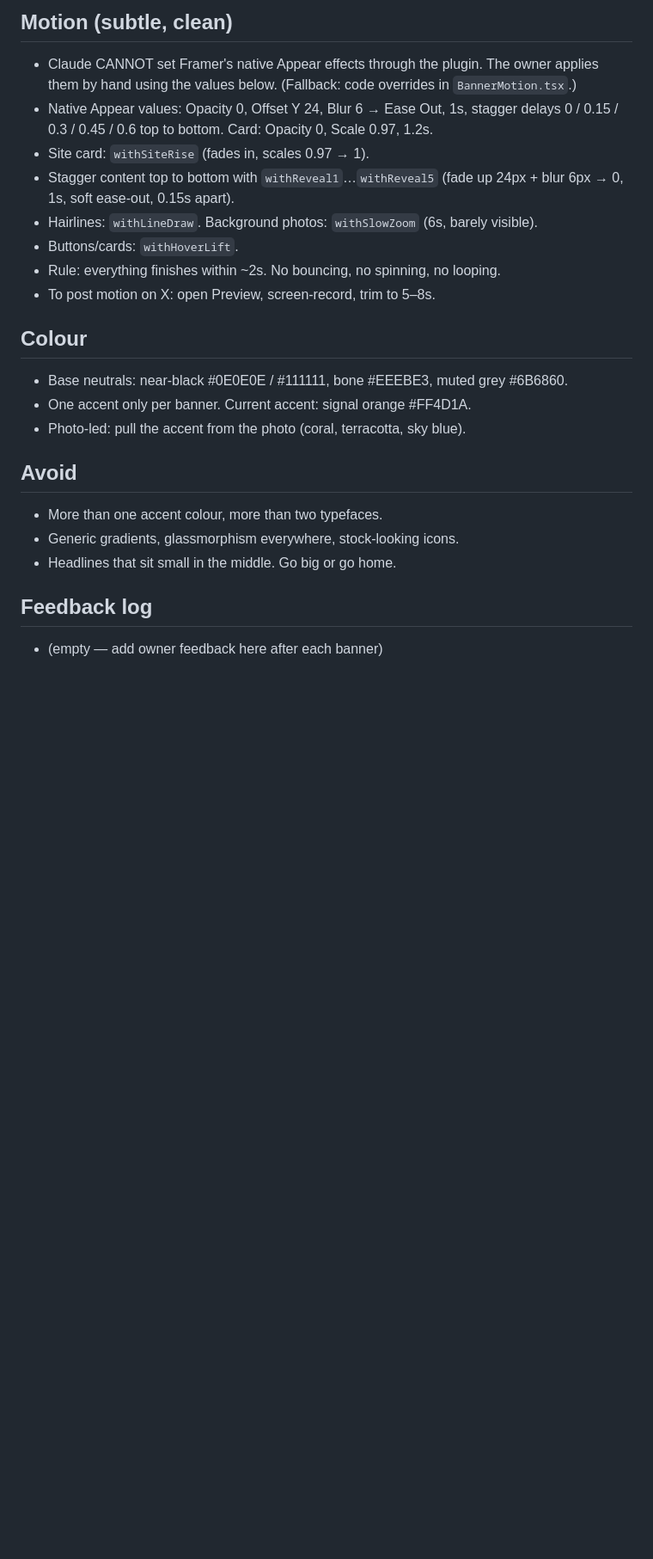
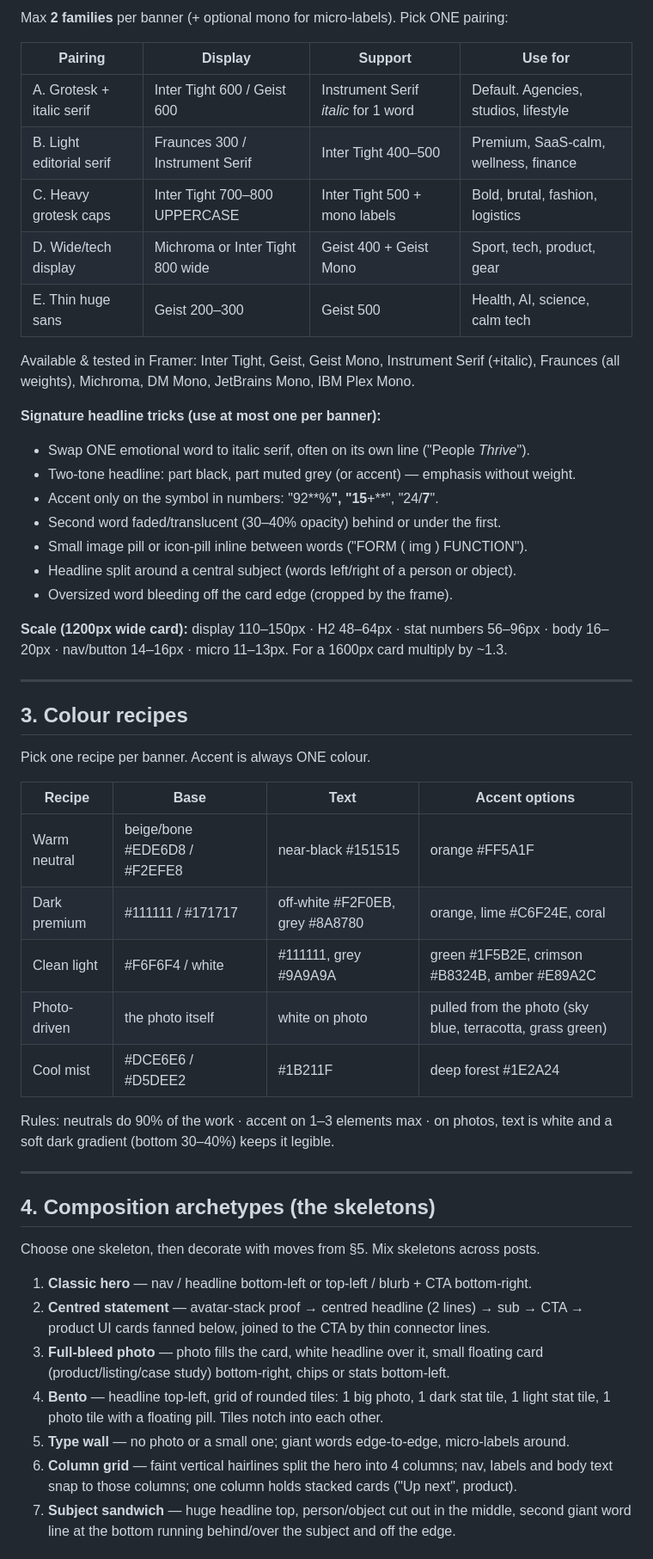
Before and after one commit to webflowstudiosx-lang/Ok, a Markdown page: STYLE_GUIDE.md, the part around one of its changes. Shown at 86% size. Drawn GitHub-style; blank space fills up the shorter version.

Commit message:
Style guide v2: synthesize 19 refs into a visual language system
Co-Authored-By: Claude Opus 5.5 <noreply@anthropic.com>
Claude-Session: https://claude.ai/code/session_01YAFRagqSVsV578g6ABt7Vi

```diff
--- a/STYLE_GUIDE.md
+++ b/STYLE_GUIDE.md
@@ -113,26 +45,62 @@ different from the last, and from every reference. Update it every time the owne
 
-## Motion (subtle, clean)
-- Claude CANNOT set Framer's native Appear effects through the plugin. The owner applies
-  them by hand using the values below. (Fallback: code overrides in `BannerMotion.tsx`.)
-- Native Appear values: Opacity 0, Offset Y 24, Blur 6 → Ease Out, 1s, stagger delays
-  0 / 0.15 / 0.3 / 0.45 / 0.6 top to bottom. Card: Opacity 0, Scale 0.97, 1.2s.
-- Site card: `withSiteRise` (fades in, scales 0.97 → 1).
-- Stagger content top to bottom with `withReveal1`…`withReveal5`
-  (fade up 24px + blur 6px → 0, 1s, soft ease-out, 0.15s apart).
-- Hairlines: `withLineDraw`. Background photos: `withSlowZoom` (6s, barely visible).
-- Buttons/cards: `withHoverLift`.
-- Rule: everything finishes within ~2s. No bouncing, no spinning, no looping.
-- To post motion on X: open Preview, screen-record, trim to 5–8s.
+Max **2 families** per banner (+ optional mono for micro-labels). Pick ONE pairing:
 
-## Colour
-- Base neutrals: near-black #0E0E0E / #111111, bone #EEEBE3, muted grey #6B6860.
-- One accent only per banner. Current accent: signal orange #FF4D1A.
-- Photo-led: pull the accent from the photo (coral, terracotta, sky blue).
+| Pairing | Display | Support | Use for |
+|---|---|---|---|
+| A. Grotesk + italic serif | Inter Tight 600 / Geist 600 | Instrument Serif *italic* for 1 word | Default. Agencies, studios, lifestyle |
+| B. Light editorial serif | Fraunces 300 / Instrument Serif | Inter Tight 400–500 | Premium, SaaS-calm, wellness, finance |
+| C. Heavy grotesk caps | Inter Tight 700–800 UPPERCASE | Inter Tight 500 + mono labels | Bold, brutal, fashion, logistics |
+| D. Wide/tech display | Michroma or Inter Tight 800 wide | Geist 400 + Geist Mono | Sport, tech, product, gear |
+| E. Thin huge sans | Geist 200–300 | Geist 500 | Health, AI, science, calm tech |
 
-## Avoid
-- More than one accent colour, more than two typefaces.
-- Generic gradients, glassmorphism everywhere, stock-looking icons.
-- Headlines that sit small in the middle. Go big or go home.
+Available & tested in Framer: Inter Tight, Geist, Geist Mono, Instrument Serif (+italic),
+Fraunces (all weights), Michroma, DM Mono, JetBrains Mono, IBM Plex Mono.
 
-## Feedback log
-- (empty — add owner feedback here after each banner)
+**Signature headline tricks (use at most one per banner):**
+- Swap ONE emotional word to italic serif, often on its own line ("People *Thrive*").
+- Two-tone headline: part black, part muted grey (or accent) — emphasis without weight.
+- Accent only on the symbol in numbers: "92**%**", "15**+**", "24/**7**".
+- Second word faded/translucent (30–40% opacity) behind or under the first.
+- Small image pill or icon-pill inline between words ("FORM ( img ) FUNCTION").
+- Headline split around a central subject (words left/right of a person or object).
+- Oversized word bleeding off the card edge (cropped by the frame).
+
+**Scale (1200px wide card):** display 110–150px · H2 48–64px · stat numbers 56–96px ·
+body 16–20px · nav/button 14–16px · micro 11–13px. For a 1600px card multiply by ~1.3.
+
+---
+
+## 3. Colour recipes
+
+Pick one recipe per banner. Accent is always ONE colour.
+
+| Recipe | Base | Text | Accent options |
+|---|---|---|---|
+| Warm neutral | beige/bone #EDE6D8 / #F2EFE8 | near-black #151515 | orange #FF5A1F |
+| Dark premium | #111111 / #171717 | off-white #F2F0EB, grey #8A8780 | orange, lime #C6F24E, coral |
+| Clean light | #F6F6F4 / white | #111111, grey #9A9A9A | green #1F5B2E, crimson #B8324B, amber #E89A2C |
+| Photo-driven | the photo itself | white on photo | pulled from the photo (sky blue, terracotta, grass green) |
+| Cool mist | #DCE6E6 / #D5DEE2 | #1B211F | deep forest #1E2A24 |
+
+Rules: neutrals do 90% of the work · accent on 1–3 elements max · on photos, text is white
+and a soft dark gradient (bottom 30–40%) keeps it legible.
+
+---
+
+## 4. Composition archetypes (the skeletons)
+
+Choose one skeleton, then decorate with moves from §5. Mix skeletons across posts.
+
+1. **Classic hero** — nav / headline bottom-left or top-left / blurb + CTA bottom-right.
+2. **Centred statement** — avatar-stack proof → centred headline (2 lines) → sub → CTA →
+   product UI cards fanned below, joined to the CTA by thin connector lines.
+3. **Full-bleed photo** — photo fills the card, white headline over it, small floating card
+   (product/listing/case study) bottom-right, chips or stats bottom-left.
+4. **Bento** — headline top-left, grid of rounded tiles: 1 big photo, 1 dark stat tile,
+   1 light stat tile, 1 photo tile with a floating pill. Tiles notch into each other.
+5. **Type wall** — no photo or a small one; giant words edge-to-edge, micro-labels around.
+6. **Column grid** — faint vertical hairlines split the hero into 4 columns; nav, labels
+   and body text snap to those columns; one column holds stacked cards ("Up next", product).
+7. **Subject sandwich** — huge headline top, person/object cut out in the middle, second
+   giant word line at the bottom running behind/over the subject and off the edge.
+
```
Also changed, not shown: other parts of STYLE_GUIDE.md (+194 -102 lines).
